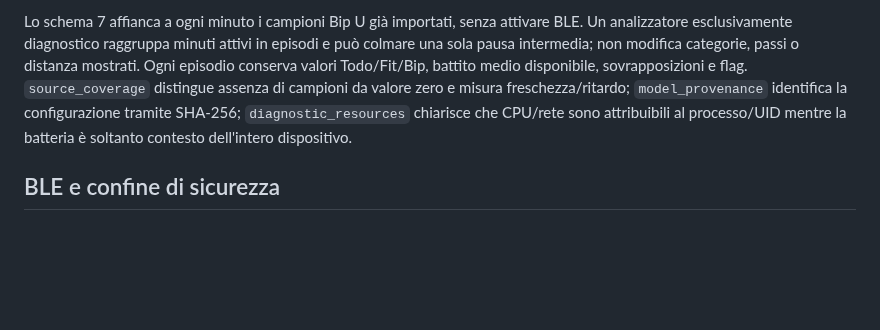
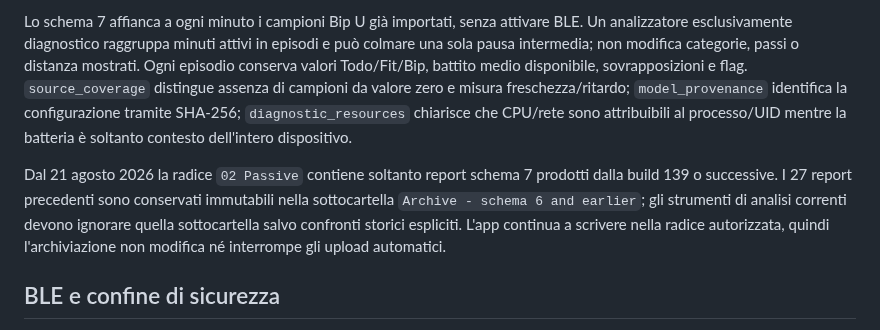
Before and after one commit to gpmerola/deterministic-todo, a Markdown page: docs/architecture/RUN_TRACKER_BIP_U.md, the part around the change. Rendered like a GitHub page; blank space fills up the shorter version.

Commit message:
Document passive diagnostics archive boundary

```diff
--- a/docs/architecture/RUN_TRACKER_BIP_U.md
+++ b/docs/architecture/RUN_TRACKER_BIP_U.md
@@ -144,6 +144,13 @@ identifica la configurazione tramite SHA-256; `diagnostic_resources` chiarisce
 che CPU/rete sono attribuibili al processo/UID mentre la batteria è soltanto
 contesto dell'intero dispositivo.
 
+Dal 21 agosto 2026 la radice `02 Passive` contiene soltanto report schema 7
+prodotti dalla build 139 o successive. I 27 report precedenti sono conservati
+immutabili nella sottocartella `Archive - schema 6 and earlier`; gli strumenti
+di analisi correnti devono ignorare quella sottocartella salvo confronti
+storici espliciti. L'app continua a scrivere nella radice autorizzata, quindi
+l'archiviazione non modifica né interrompe gli upload automatici.
+
 ## BLE e confine di sicurezza
 
 La prima fase BLE cerca prima tra i dispositivi già associati ad Android un
```
